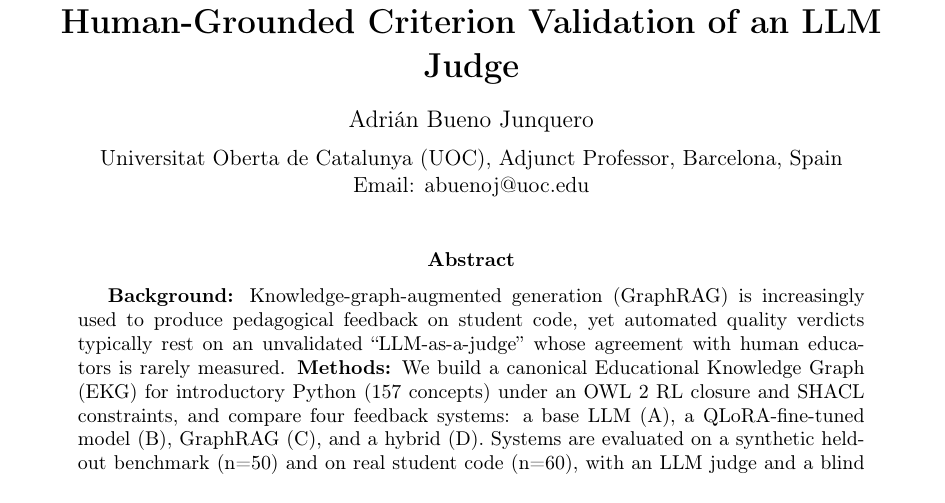
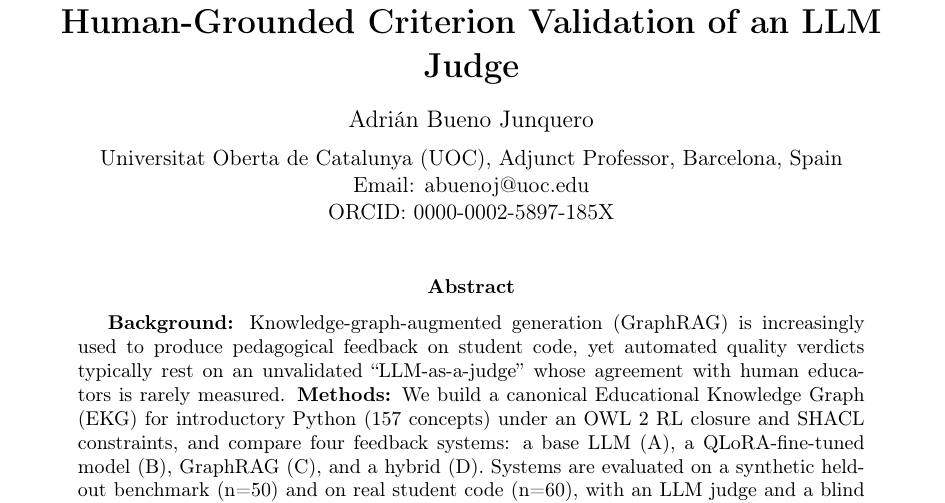
Before and after one commit to ajunq/codefeedback-kg, a LaTeX document (paper/main.tex): part of page 1 of 29, cut so that both start at the same text. Compiled offline with pdfLaTeX.

Commit message:
paper: add author ORCID

```diff
--- a/paper/main.tex
+++ b/paper/main.tex
@@ -28,7 +28,8 @@
 \author{Adrián Bueno Junquero}
 
 \affiliation{Universitat Oberta de Catalunya (UOC), Adjunct Professor, Barcelona, Spain\\
-Email: abuenoj@uoc.edu}
+Email: abuenoj@uoc.edu\\
+ORCID: 0000-0002-5897-185X}
 
 
 %% =========================================================================
```
